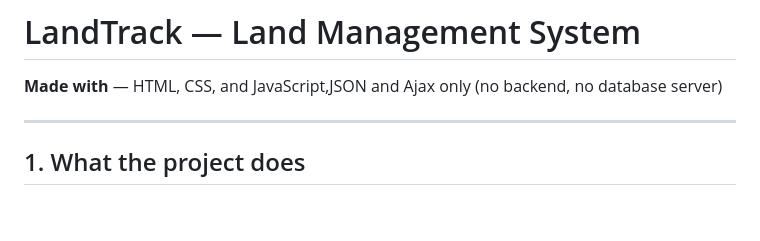
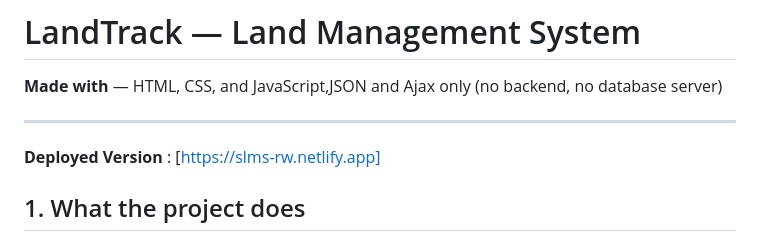
Before and after one commit to Ndikubwimana-Didier-Gilbert/Smart_land_mngt_system, a Markdown page: readme.md, the part around the change. Drawn GitHub-style; blank space fills up the shorter version.

```diff
--- a/readme.md
+++ b/readme.md
@@ -4,6 +4,8 @@
  — HTML, CSS, and JavaScript,JSON and Ajax only (no backend, no database server)
 
 ---
+**Deployed Version** : [https://slms-rw.netlify.app]
+
 
 ## 1. What the project does
 
```
